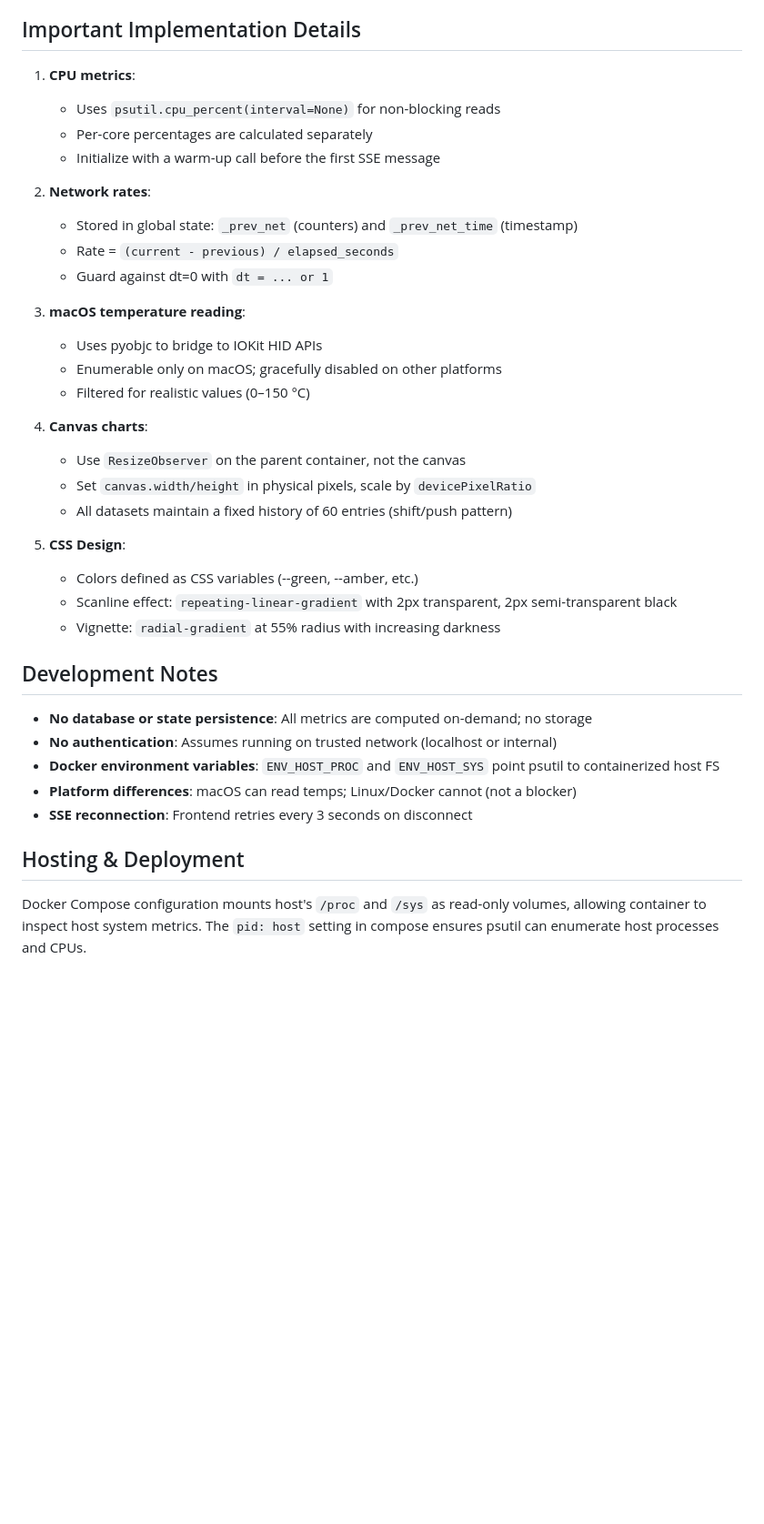
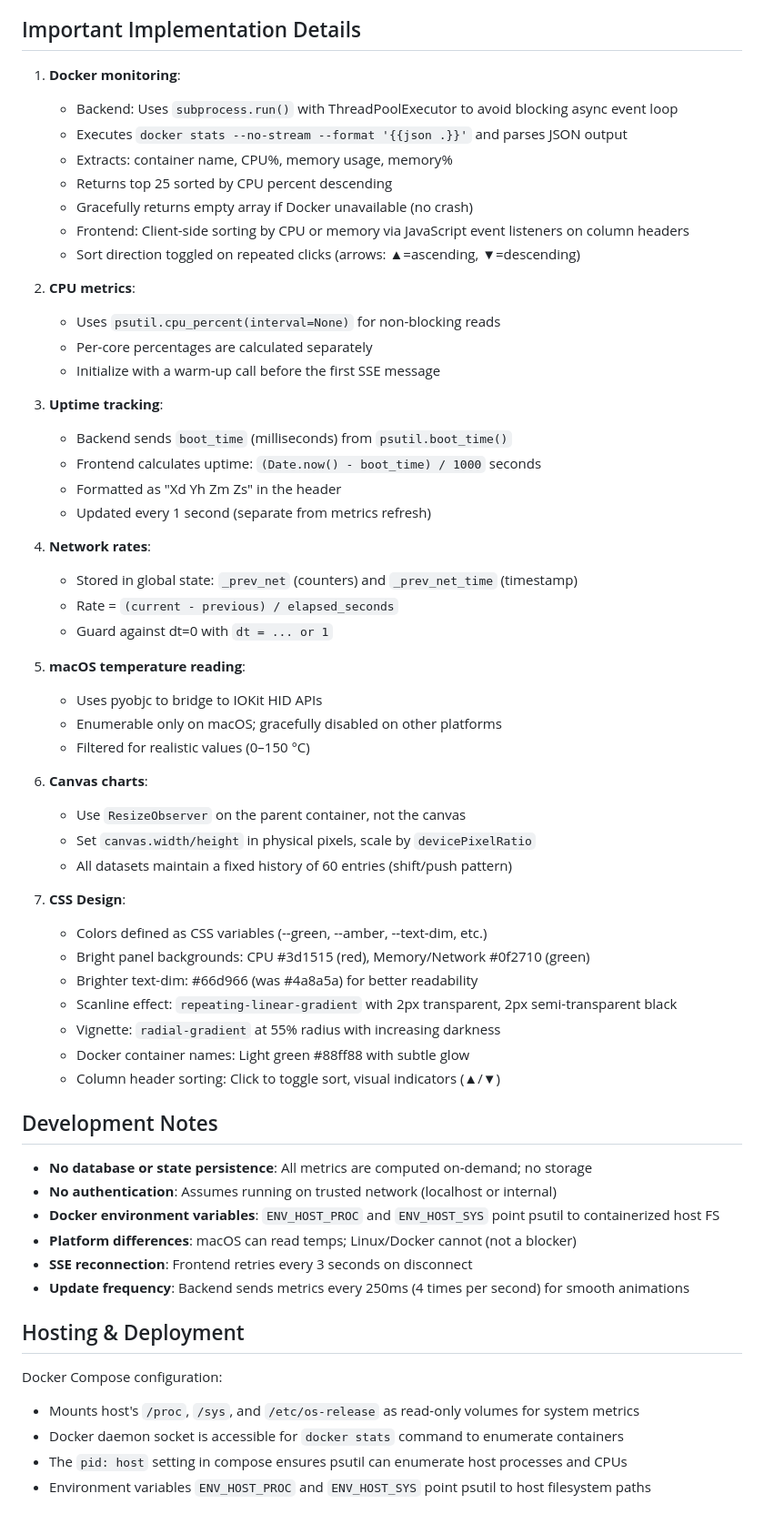
Before and after one commit to HelmutQualtinger/MachineMonitor, a Markdown page: CLAUDE.md, the part around one of its changes. Shown at 91% size. GitHub-like rendering; blank space fills up the shorter version.

```diff
--- a/CLAUDE.md
+++ b/CLAUDE.md
@@ -68,30 +75,49 @@ Metrics are JSON objects with:
 
 ## Important Implementation Details
 
-1. **CPU metrics**:
+1. **Docker monitoring**:
+   - Backend: Uses `subprocess.run()` with ThreadPoolExecutor to avoid blocking async event loop
+   - Executes `docker stats --no-stream --format '{{json .}}'` and parses JSON output
+   - Extracts: container name, CPU%, memory usage, memory%
+   - Returns top 25 sorted by CPU percent descending
+   - Gracefully returns empty array if Docker unavailable (no crash)
+   - Frontend: Client-side sorting by CPU or memory via JavaScript event listeners on column headers
+   - Sort direction toggled on repeated clicks (arrows: ▲=ascending, ▼=descending)
+
+2. **CPU metrics**:
    - Uses `psutil.cpu_percent(interval=None)` for non-blocking reads
    - Per-core percentages are calculated separately
    - Initialize with a warm-up call before the first SSE message
 
-2. **Network rates**:
+2. **Uptime tracking**:
+   - Backend sends `boot_time` (milliseconds) from `psutil.boot_time()`
+   - Frontend calculates uptime: `(Date.now() - boot_time) / 1000` seconds
+   - Formatted as "Xd Yh Zm Zs" in the header
+   - Updated every 1 second (separate from metrics refresh)
+
+3. **Network rates**:
    - Stored in global state: `_prev_net` (counters) and `_prev_net_time` (timestamp)
    - Rate = `(current - previous) / elapsed_seconds`
    - Guard against dt=0 with `dt = ... or 1`
 
-3. **macOS temperature reading**:
+4. **macOS temperature reading**:
    - Uses pyobjc to bridge to IOKit HID APIs
    - Enumerable only on macOS; gracefully disabled on other platforms
    - Filtered for realistic values (0–150 °C)
 
-4. **Canvas charts**:
+5. **Canvas charts**:
    - Use `ResizeObserver` on the parent container, not the canvas
    - Set `canvas.width/height` in physical pixels, scale by `devicePixelRatio`
    - All datasets maintain a fixed history of 60 entries (shift/push pattern)
 
-5. **CSS Design**:
-   - Colors defined as CSS variables (--green, --amber, etc.)
+6. **CSS Design**:
+   - Colors defined as CSS variables (--green, --amber, --text-dim, etc.)
+   - Bright panel backgrounds: CPU #3d1515 (red), Memory/Network #0f2710 (green)
+   - Brighter text-dim: #66d966 (was #4a8a5a) for better readability
    - Scanline effect: `repeating-linear-gradient` with 2px transparent, 2px semi-transparent black
    - Vignette: `radial-gradient` at 55% radius with increasing darkness
+   - Docker container names: Light green #88ff88 with subtle glow
+   - Column header sorting: Click to toggle sort, visual indicators (▲/▼)
 
 ## Development Notes
 
@@ -100,7 +126,12 @@ Metrics are JSON objects with:
 - **Docker environment variables**: `ENV_HOST_PROC` and `ENV_HOST_SYS` point psutil to containerized host FS
 - **Platform differences**: macOS can read temps; Linux/Docker cannot (not a blocker)
 - **SSE reconnection**: Frontend retries every 3 seconds on disconnect
+- **Update frequency**: Backend sends metrics every 250ms (4 times per second) for smooth animations
 
 ## Hosting & Deployment
 
-Docker Compose configuration mounts host's `/proc` and `/sys` as read-only volumes, allowing container to inspect host system metrics. The `pid: host` setting in compose ensures psutil can enumerate host processes and CPUs.
+Docker Compose configuration:
+- Mounts host's `/proc`, `/sys`, and `/etc/os-release` as read-only volumes for system metrics
+- Docker daemon socket is accessible for `docker stats` command to enumerate containers
+- The `pid: host` setting in compose ensures psutil can enumerate host processes and CPUs
+- Environment variables `ENV_HOST_PROC` and `ENV_HOST_SYS` point psutil to host filesystem paths
```
Also changed, not shown: other parts of CLAUDE.md (+17 -10 lines), README.md (+28 -10 lines).
